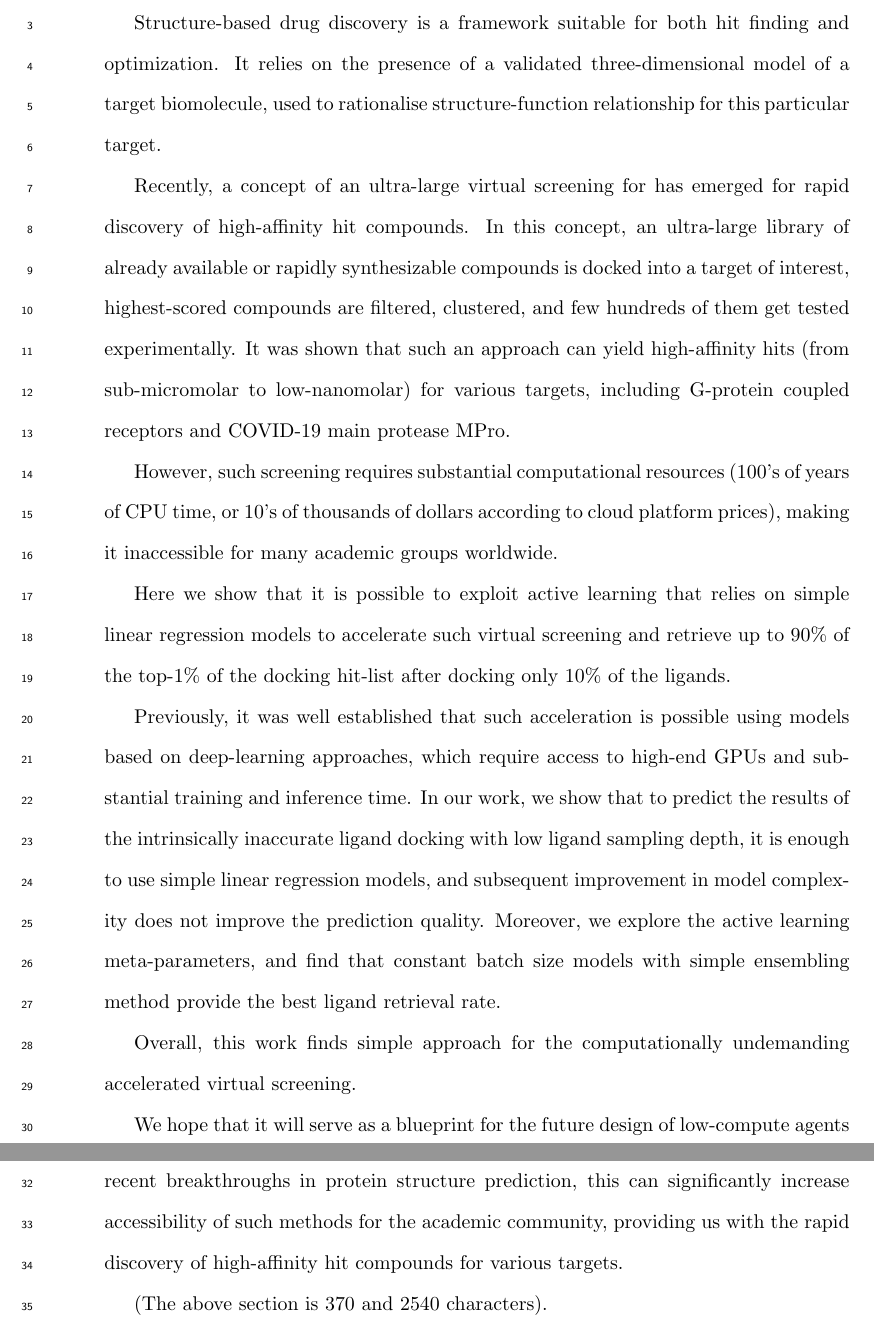
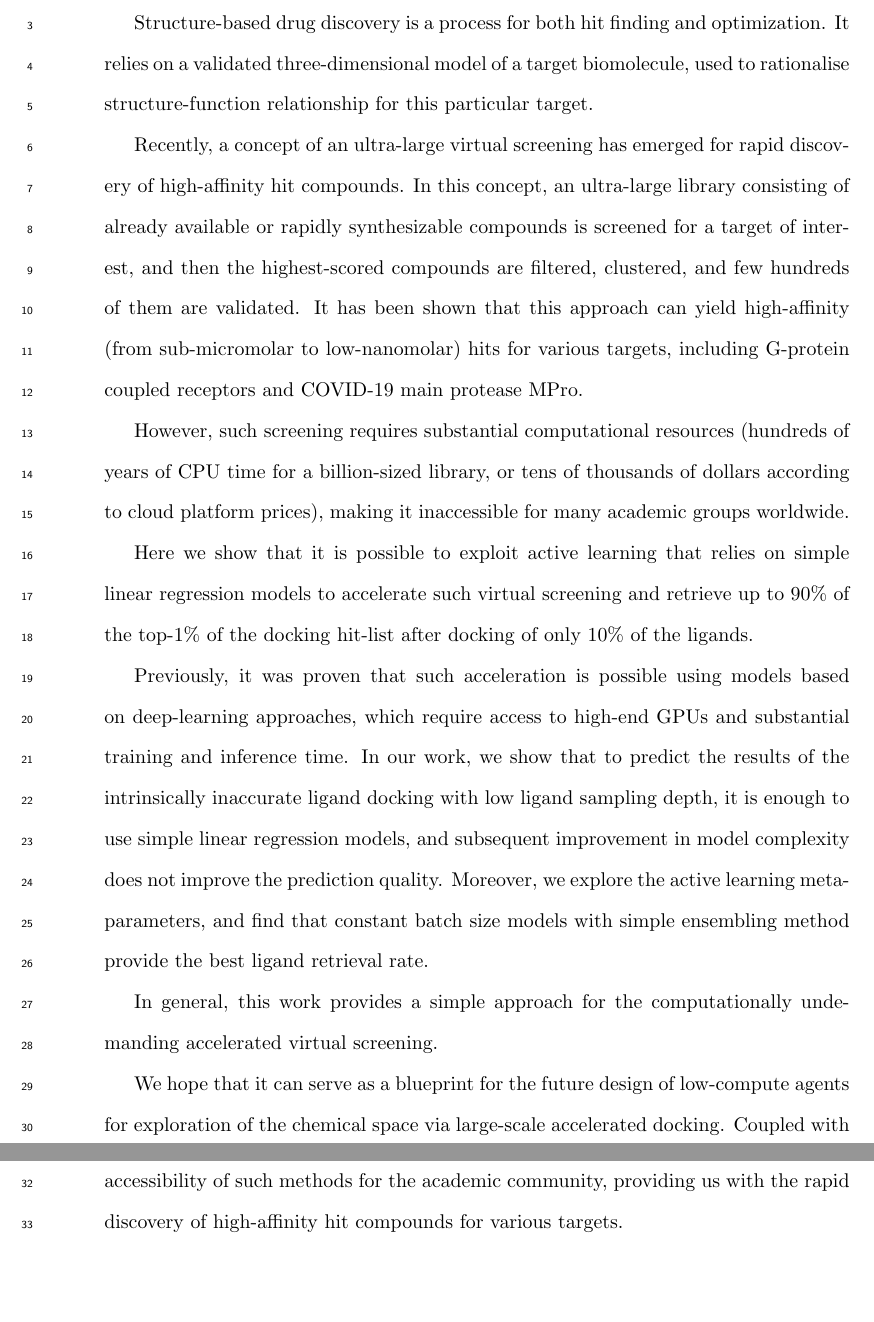
Before and after one commit to marinegor/Linear-accelerated-docking, a LaTeX paper (main.tex, which reads 1_abstract.tex): two parts of pages 2 and 3 of 28, joined at a grey line, cut so that both start at the same text, the shorter picture padded with empty space. Compiled offline with pdfLaTeX.

Commit message:
Add AG remarks to the abstract

```diff
--- a/1_abstract.tex
+++ b/1_abstract.tex
@@ -1,27 +1,25 @@
 \begin{abstract}
 
 % - One or two sentences providing a basic introduction to the field, comprehensible to a scientist in any discipline
-Structure-based drug discovery is a framework suitable for both hit finding and optimization. It relies on the presence of a validated three-dimensional model of a target biomolecule, used to rationalise structure-function relationship for this particular target.
+Structure-based drug discovery is a process for both hit finding and optimization. It relies on a validated three-dimensional model of a target biomolecule, used to rationalise structure-function relationship for this particular target.
 
 % - Two to three sentences of more detailed background, comprehensible to scientists in related disciplines
-Recently, a concept of an ultra-large virtual screening for has emerged for rapid discovery of high-affinity hit compounds. In this concept, an ultra-large library of already available or rapidly synthesizable compounds is docked into a target of interest, highest-scored compounds are filtered, clustered, and few hundreds of them get tested experimentally. It was shown that such an approach can yield high-affinity hits (from sub-micromolar to low-nanomolar) for various targets, including G-protein coupled receptors and COVID-19 main protease MPro.
+Recently, a concept of an ultra-large virtual screening has emerged for rapid discovery of high-affinity hit compounds. In this concept, an ultra-large library consisting of already available or rapidly synthesizable compounds is screened for a target of interest, and then the highest-scored compounds are filtered, clustered, and few hundreds of them are validated. It has been shown that this approach can yield high-affinity (from sub-micromolar to low-nanomolar) hits for various targets, including G-protein coupled receptors and COVID-19 main protease MPro.
 
 % - One sentence clearly stating the general problem being addressed by this particular study.
-However, such screening requires substantial computational resources (100's of years of CPU time, or 10's of thousands of dollars according to cloud platform prices), making it inaccessible for many academic groups worldwide.
+However, such screening requires substantial computational resources (hundreds of years of CPU time for a billion-sized library, or tens of thousands of dollars according to cloud platform prices), making it inaccessible for many academic groups worldwide.
 
 % - One sentence summarising the main result (with the words "here we show" or their equivalent)
-Here we show that it is possible to exploit active learning that relies on simple linear regression models to accelerate such virtual screening and retrieve up to 90\% of the top-1\% of the docking hit-list after docking only 10\% of the ligands.
+Here we show that it is possible to exploit active learning that relies on simple linear regression models to accelerate such virtual screening and retrieve up to 90\% of the top-1\% of the docking hit-list after docking of only 10\% of the ligands.
 
 % - Two or three sentences explaining what the main result reveals in direct comparison to what was thought to be the case previously, or how the main result adds to previous knowledge
-Previously, it was well established that such acceleration is possible using models based on deep-learning approaches, which require access to high-end GPUs and substantial training and inference time. In our work, we show that to predict the results of the intrinsically inaccurate ligand docking with low ligand sampling depth, it is enough to use simple linear regression models, and subsequent improvement in model complexity does not improve the prediction quality. Moreover, we explore the active learning meta-parameters, and find that constant batch size models with simple ensembling method provide the best ligand retrieval rate.
+Previously, it was proven that such acceleration is possible using models based on deep-learning approaches, which require access to high-end GPUs and substantial training and inference time. In our work, we show that to predict the results of the intrinsically inaccurate ligand docking with low ligand sampling depth, it is enough to use simple linear regression models, and subsequent improvement in model complexity does not improve the prediction quality. Moreover, we explore the active learning meta-parameters, and find that constant batch size models with simple ensembling method provide the best ligand retrieval rate.
 
 % - One or two sentences to put the results into a more general context
-Overall, this work finds simple approach for the computationally undemanding accelerated virtual screening.
+In general, this work provides a simple approach for the computationally undemanding accelerated virtual screening.
 
 % - Two or three sentences to provide a broader perspective, readily comprehensible to a scientist in any discipline, may be included in the first paragraph if the editor considers that the accessibility of the paper is significantly enhanced by their inclusion. Under these circumstances, the length of the paragraph can be up to 300 words.
 
-We hope that it will serve as a blueprint for the future design of low-compute agents for exploration of the chemical space via large-scale accelerated docking. Coupled with recent breakthroughs in protein structure prediction, this can significantly increase accessibility of such methods for the academic community, providing us with the rapid discovery of high-affinity hit compounds for various targets.
-
-(The above section is 370 and 2540 characters).
+We hope that it can serve as a blueprint for the future design of low-compute agents for exploration of the chemical space via large-scale accelerated docking. Coupled with recent breakthroughs in protein structure prediction, this can significantly increase accessibility of such methods for the academic community, providing us with the rapid discovery of high-affinity hit compounds for various targets.
 
 \end{abstract}
```
